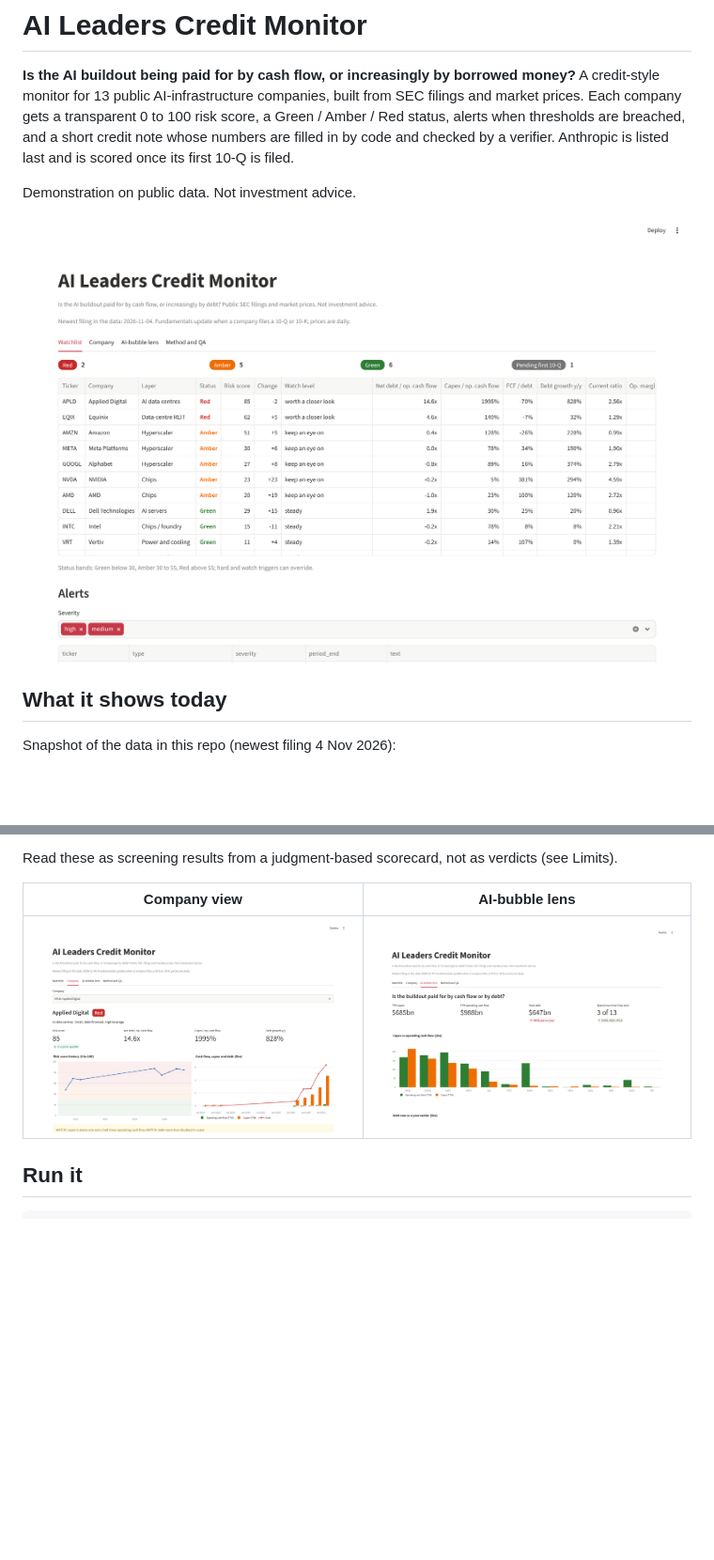
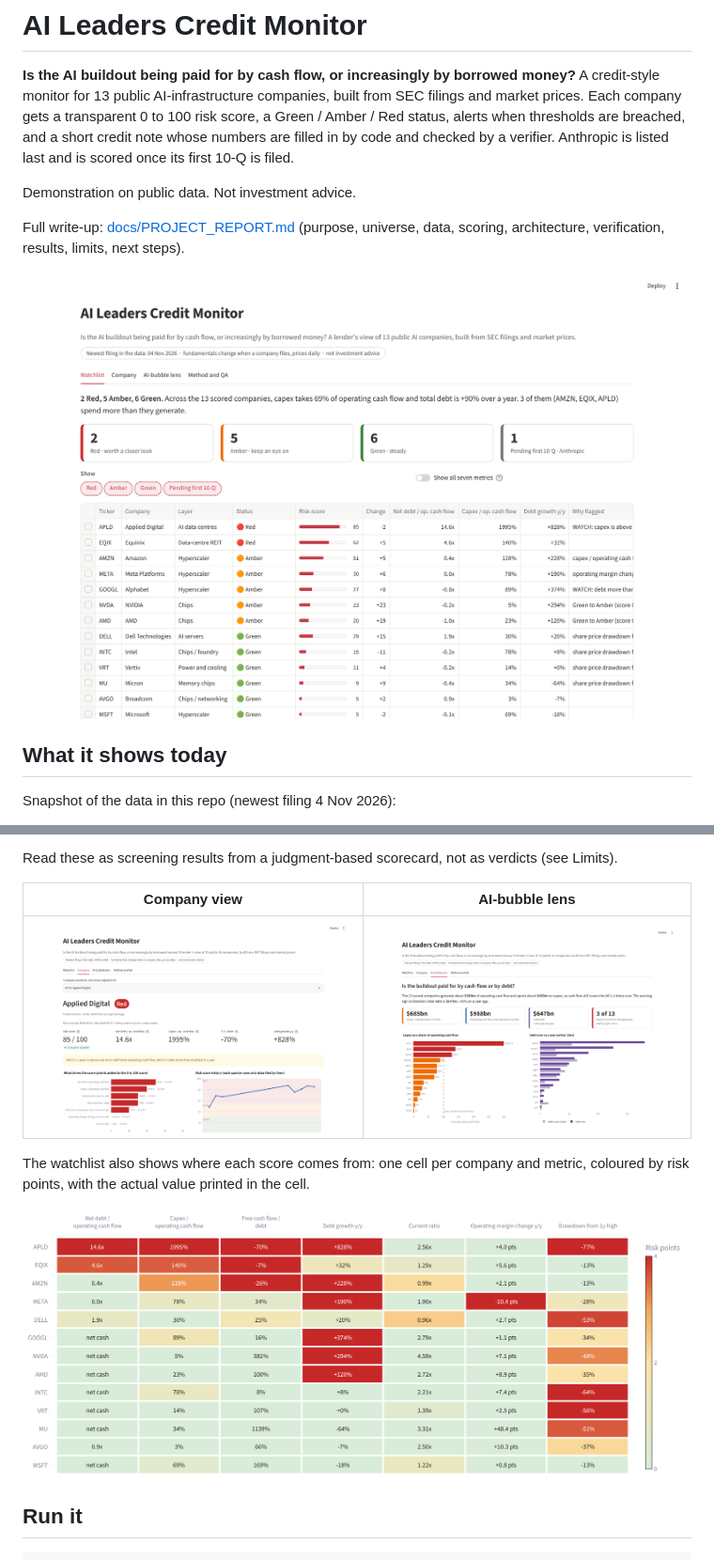
Before and after one commit to Novapranay/Credit-monitoring-using-LLM-based-systems, a Markdown page: README.md, 2 parts joined by grey strips. Shown at 94% size. Drawn GitHub-style; pictures changed too: docs/img/bubble_lens.png, docs/img/company.png, docs/img/heatmap.png (added); blank space fills up the shorter version.

```diff
--- a/README.md
+++ b/README.md
@@ -4,6 +4,8 @@
 A credit-style monitor for 13 public AI-infrastructure companies, built from SEC filings and market prices. Each company gets a transparent 0 to 100 risk score, a Green / Amber / Red status, alerts when thresholds are breached, and a short credit note whose numbers are filled in by code and checked by a verifier. Anthropic is listed last and is scored once its first 10-Q is filed.
 
 Demonstration on public data. Not investment advice.
+
+Full write-up: [docs/PROJECT_REPORT.md](docs/PROJECT_REPORT.md) (purpose, universe, data, scoring, architecture, verification, results, limits, next steps).
 
 ![Watchlist](docs/img/watchlist.png)
 
@@ -20,6 +22,10 @@ Read these as screening results from a judgment-based scorecard, not as verdicts
 | Company view | AI-bubble lens |
 | --- | --- |
 | ![Company](docs/img/company.png) | ![Lens](docs/img/bubble_lens.png) |
+
+The watchlist also shows where each score comes from: one cell per company and metric, coloured by risk points, with the actual value printed in the cell.
+
+![Risk heatmap](docs/img/heatmap.png)
 
 ## Run it
 
```
Also changed, not shown: docs/PROJECT_REPORT.md (added, +250 -0 lines), 1 other file.
